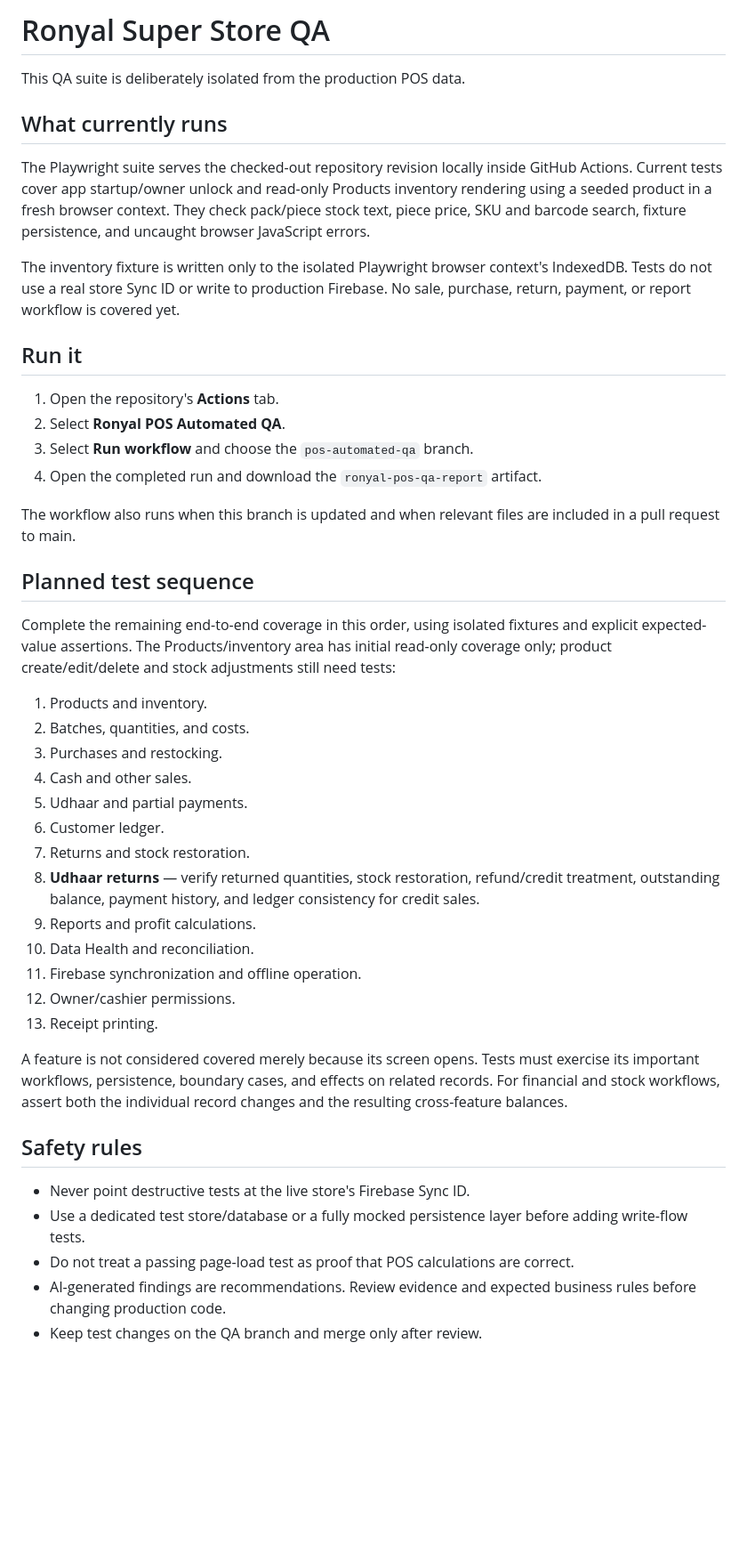
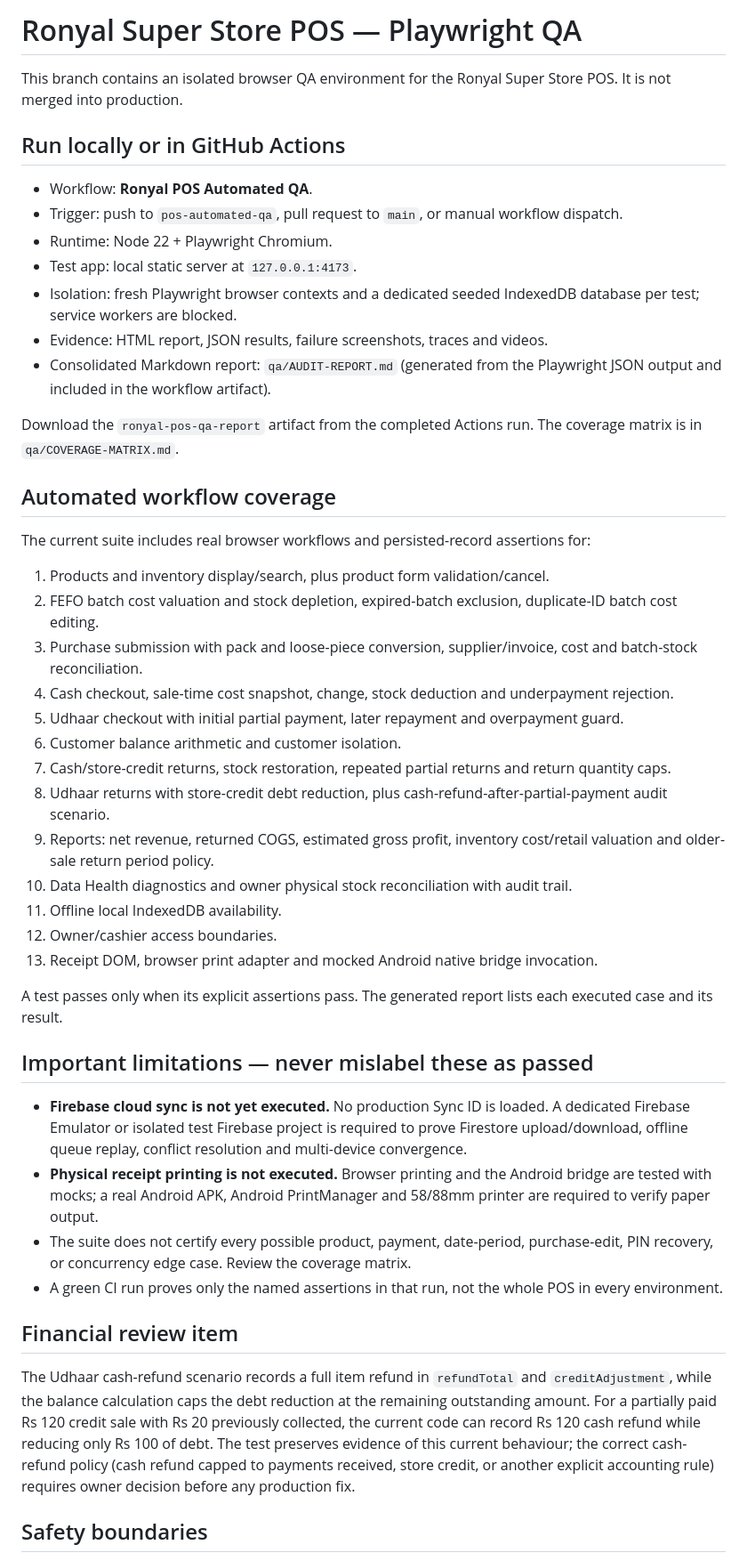
Before and after one commit to ipukhtoon/RSS, a Markdown page: qa/README.md, the part around one of its changes. Shown at 89% size. Rendered like a GitHub page; blank space fills up the shorter version.

Commit message:
Document full Playwright workflows and QA limits

```diff
--- a/qa/README.md
+++ b/qa/README.md
@@ -1,47 +1,49 @@
-# Ronyal Super Store QA
+# Ronyal Super Store POS — Playwright QA
 
-This QA suite is deliberately isolated from the production POS data.
+This branch contains an isolated browser QA environment for the Ronyal Super Store POS. It is not merged into production.
 
-## What currently runs
+## Run locally or in GitHub Actions
 
-The Playwright suite serves the checked-out repository revision locally inside GitHub Actions. Current tests cover app startup/owner unlock and read-only Products inventory rendering using a seeded product in a fresh browser context. They check pack/piece stock text, piece price, SKU and barcode search, fixture persistence, and uncaught browser JavaScript errors.
+- Workflow: **Ronyal POS Automated QA**.
+- Trigger: push to `pos-automated-qa`, pull request to `main`, or manual workflow dispatch.
+- Runtime: Node 22 + Playwright Chromium.
+- Test app: local static server at `127.0.0.1:4173`.
+- Isolation: fresh Playwright browser contexts and a dedicated seeded IndexedDB database per test; service workers are blocked.
+- Evidence: HTML report, JSON results, failure screenshots, traces and videos.
+- Consolidated Markdown report: `qa/AUDIT-REPORT.md` (generated from the Playwright JSON output and included in the workflow artifact).
 
-The inventory fixture is written only to the isolated Playwright browser context's IndexedDB. Tests do not use a real store Sync ID or write to production Firebase. No sale, purchase, return, payment, or report workflow is covered yet.
+Download the `ronyal-pos-qa-report` artifact from the completed Actions run. The coverage matrix is in `qa/COVERAGE-MATRIX.md`.
 
-## Run it
+## Automated workflow coverage
 
-1. Open the repository's **Actions** tab.
-2. Select **Ronyal POS Automated QA**.
-3. Select **Run workflow** and choose the `pos-automated-qa` branch.
-4. Open the completed run and download the `ronyal-pos-qa-report` artifact.
+The current suite includes real browser workflows and persisted-record assertions for:
 
-The workflow also runs when this branch is updated and when relevant files are included in a pull request to main.
+1. Products and inventory display/search, plus product form validation/cancel.
+2. FEFO batch cost valuation and stock depletion, expired-batch exclusion, duplicate-ID batch cost editing.
+3. Purchase submission with pack and loose-piece conversion, supplier/invoice, cost and batch-stock reconciliation.
+4. Cash checkout, sale-time cost snapshot, change, stock deduction and underpayment rejection.
+5. Udhaar checkout with initial partial payment, later repayment and overpayment guard.
+6. Customer balance arithmetic and customer isolation.
+7. Cash/store-credit returns, stock restoration, repeated partial returns and return quantity caps.
+8. Udhaar returns with store-credit debt reduction, plus cash-refund-after-partial-payment audit scenario.
+9. Reports: net revenue, returned COGS, estimated gross profit, inventory cost/retail valuation and older-sale return period policy.
+10. Data Health diagnostics and owner physical stock reconciliation with audit trail.
+11. Offline local IndexedDB availability.
+12. Owner/cashier access boundaries.
+13. Receipt DOM, browser print adapter and mocked Android native bridge invocation.
 
-## Planned test sequence
+A test passes only when its explicit assertions pass. The generated report lists each executed case and its result.
 
-Complete the remaining end-to-end coverage in this order, using isolated fixtures and explicit expected-value assertions. The Products/inventory area has initial read-only coverage only; product create/edit/delete and stock adjustments still need tests:
+## Important limitations — never mislabel these as passed
 
-1. Products and inventory.
-2. Batches, quantities, and costs.
-3. Purchases and restocking.
-4. Cash and other sales.
-5. Udhaar and partial payments.
-6. Customer ledger.
-7. Returns and stock restoration.
-8. **Udhaar returns** — verify returned quantities, stock restoration, refund/credit treatment, outstanding balance, payment history, and ledger consistency for credit sales.
-9. Reports and profit calculations.
-10. Data Health and reconciliation.
-11. Firebase synchronization and offline operation.
-12. Owner/cashier permissions.
-13. Receipt printing.
+- **Firebase cloud sync is not yet executed.** No production Sync ID is loaded. A dedicated Firebase Emulator or isolated test Firebase project is required to prove Firestore upload/download, offline queue replay, conflict resolution and multi-device convergence.
+- **Physical receipt printing is not executed.** Browser printing and the Android bridge are tested with mocks; a real Android APK, Android PrintManager and 58/88mm printer are required to verify paper output.
+- The suite does not certify every possible product, payment, date-period, purchase-edit, PIN recovery, or concurrency edge case. Review the coverage matrix.
+- A green CI run proves only the named assertions in that run, not the whole POS in every environment.
 
-A feature is not considered covered merely because its screen opens. Tests must exercise its important workflows, persistence, boundary cases, and effects on related records. For financial and stock workflows, assert both the individual record changes and the resulting cross-feature balances.
+## Financial review item
 
-## Safety rules
+The Udhaar cash-refund scenario records a full item refund in `refundTotal` and `creditAdjustment`, while the balance calculation caps the debt reduction at the remaining outstanding amount. For a partially paid Rs 120 credit sale with Rs 20 previously collected, the current code can record Rs 120 cash refund while reducing only Rs 100 of debt. The test preserves evidence of this current behaviour; the correct cash-refund policy (cash refund capped to payments received, store credit, or another explicit accounting rule) requires owner decision before any production fix.
 
-- Never point destructive tests at the live store's Firebase Sync ID.
-- Use a dedicated test store/database or a fully mocked persistence layer before adding write-flow tests.
-- Do not treat a passing page-load test as proof that POS calculations are correct.
-- AI-generated findings are recommendations. Review evidence and expected business rules before changing production code.
-- Keep test changes on the QA branch and merge only after review.
+## Safety boundaries
 
```
Also changed, not shown: other parts of qa/README.md (+5 -31 lines).
